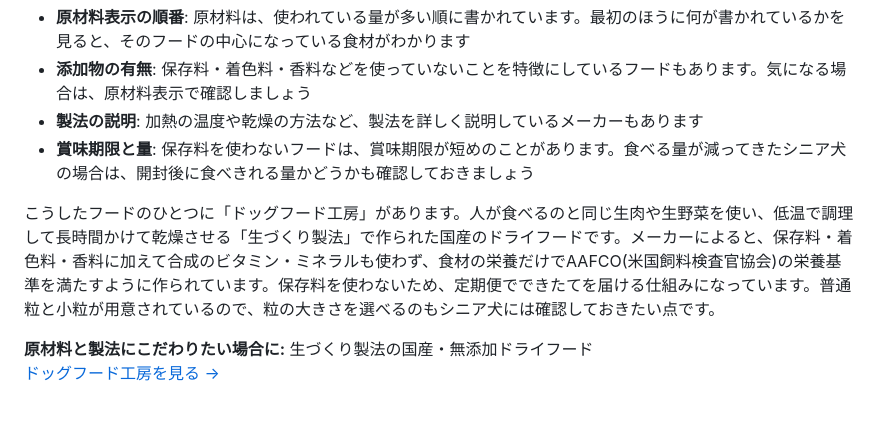
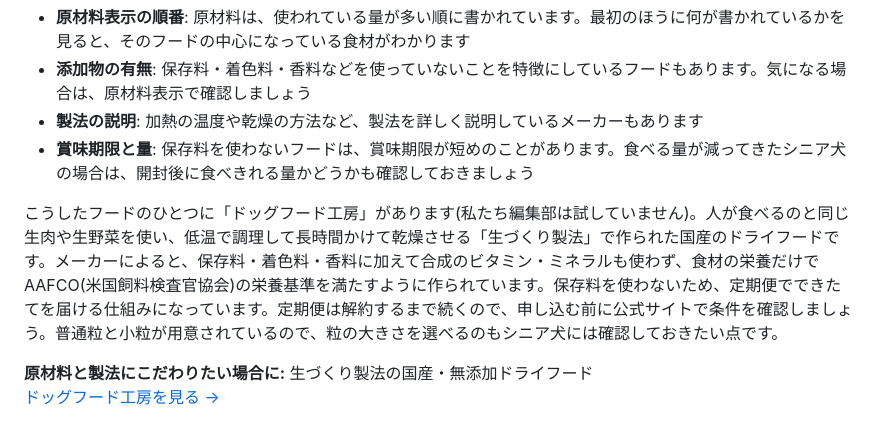
Before and after one commit to lionlion0201-jpg/senior-pet-blog, a Markdown page: src/posts/shinia-ken-dry-food-minaoshi.md, the part around the change. GitHub-like rendering.

Commit message:
もしも案件3件の紹介に「試していません」を追記
商品名を出す案件の書き方を、改訂した記事ルールにそろえるため。
ドッグフード工房には定期便が解約まで続く旨も足した。

Co-Authored-By: Claude Opus 5.5 <noreply@anthropic.com>

```diff
--- a/src/posts/shinia-ken-dry-food-minaoshi.md
+++ b/src/posts/shinia-ken-dry-food-minaoshi.md
@@ -66,7 +66,7 @@ updated: 2026-11-10
 - **製法の説明**: 加熱の温度や乾燥の方法など、製法を詳しく説明しているメーカーもあります
 - **賞味期限と量**: 保存料を使わないフードは、賞味期限が短めのことがあります。食べる量が減ってきたシニア犬の場合は、開封後に食べきれる量かどうかも確認しておきましょう
 
-こうしたフードのひとつに「ドッグフード工房」があります。人が食べるのと同じ生肉や生野菜を使い、低温で調理して長時間かけて乾燥させる「生づくり製法」で作られた国産のドライフードです。メーカーによると、保存料・着色料・香料に加えて合成のビタミン・ミネラルも使わず、食材の栄養だけでAAFCO(米国飼料検査官協会)の栄養基準を満たすように作られています。保存料を使わないため、定期便でできたてを届ける仕組みになっています。普通粒と小粒が用意されているので、粒の大きさを選べるのもシニア犬には確認しておきたい点です。
+こうしたフードのひとつに「ドッグフード工房」があります(私たち編集部は試していません)。人が食べるのと同じ生肉や生野菜を使い、低温で調理して長時間かけて乾燥させる「生づくり製法」で作られた国産のドライフードです。メーカーによると、保存料・着色料・香料に加えて合成のビタミン・ミネラルも使わず、食材の栄養だけでAAFCO(米国飼料検査官協会)の栄養基準を満たすように作られています。保存料を使わないため、定期便でできたてを届ける仕組みになっています。定期便は解約するまで続くので、申し込む前に公式サイトで条件を確認しましょう。普通粒と小粒が用意されているので、粒の大きさを選べるのもシニア犬には確認しておきたい点です。
 
 <div class="cta-box">
 <strong>原材料と製法にこだわりたい場合に:</strong> 生づくり製法の国産・無添加ドライフード
```
Also changed, not shown: src/posts/rougan-rouneko-omoide-katachi-nokosu.md (+2 -1 lines), src/posts/rougan-rouneko-shoushuu-kuuki-seijou.md (+2 -1 lines).
